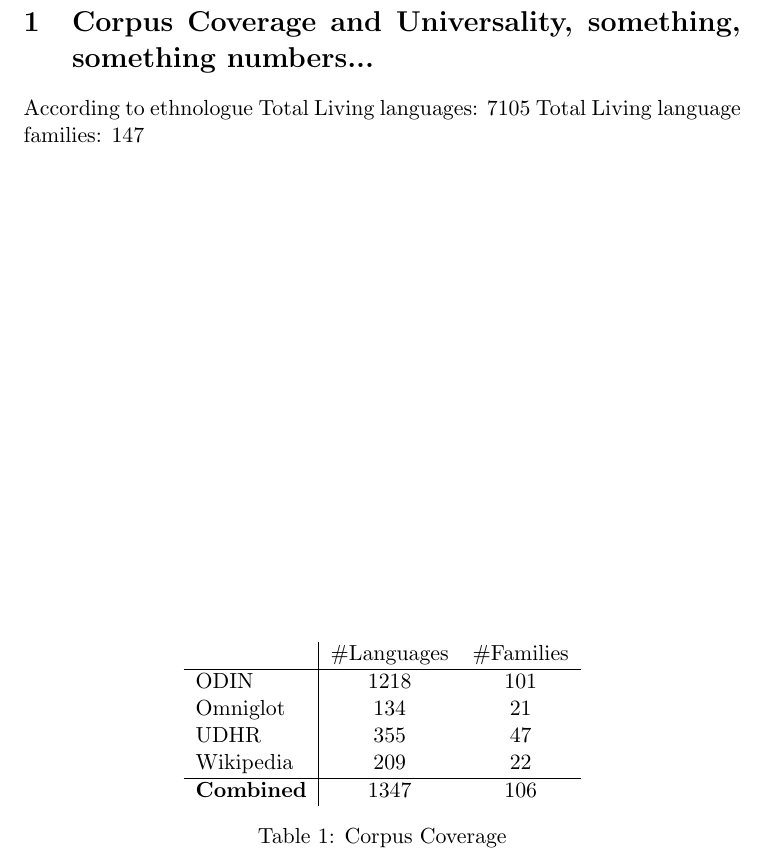
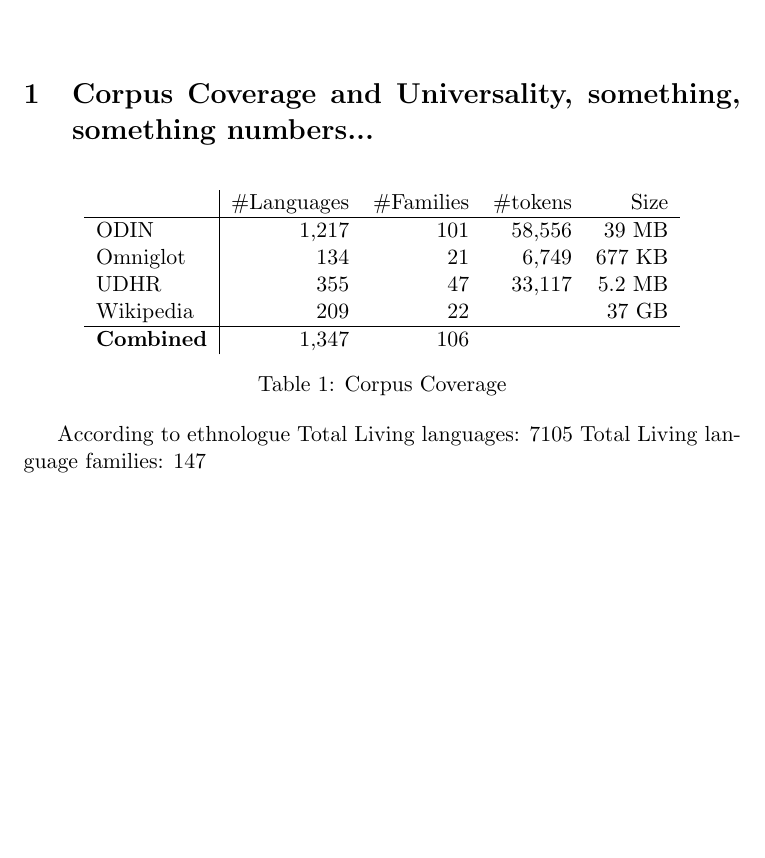
Before and after one commit to alvations/sugali, a LaTeX document (docs/computEL/liling.tex): part of the page, cut so that both start at the same text, the shorter picture padded with empty space. Compiled offline with pdfLaTeX.

Commit message:
added #tokens and size in table

```diff
--- a/docs/computEL/liling.tex
+++ b/docs/computEL/liling.tex
@@ -6,18 +6,19 @@
 
 \section{Corpus Coverage and Universality, something, something numbers...}
 
-\begin{table}
+\begin{table}[h!]
 \centering
-    \begin{tabular}{l|cc}
-    ~         				& \#Languages & \#Families \\ \hline
-    ODIN      				& 1218       & 101       \\
-    Omniglot  				& 134        & 21        \\
-    UDHR      				& 355        & 47        \\
-    Wikipedia 				& 209        & 22       \\ \hline
-    \textbf{Combined}	& 1347			 & 106
+    \begin{tabular}{l|rrrr}
+    ~         				& \#Languages & \#Families 	&\#tokens		& Size	\\ \hline
+    ODIN      				& 1,217      & 101       		& 58,556		& 39 MB		\\
+    Omniglot  				& 134        & 21        		&	6,749			& 677 KB	\\
+    UDHR      				& 355        & 47        		&	33,117		& 5.2 MB	\\
+    Wikipedia 				& 209        & 22       		&						& 37 GB		\\ \hline
+    \textbf{Combined}	& 1,347			 & 106
     \end{tabular}
 \caption{Corpus Coverage}
 \end{table}
+
 
 According to ethnologue
 Total Living languages: 7105
```
Also changed, not shown: docs/computEL/liling.tex (3 more changed lines), 1 other file.
